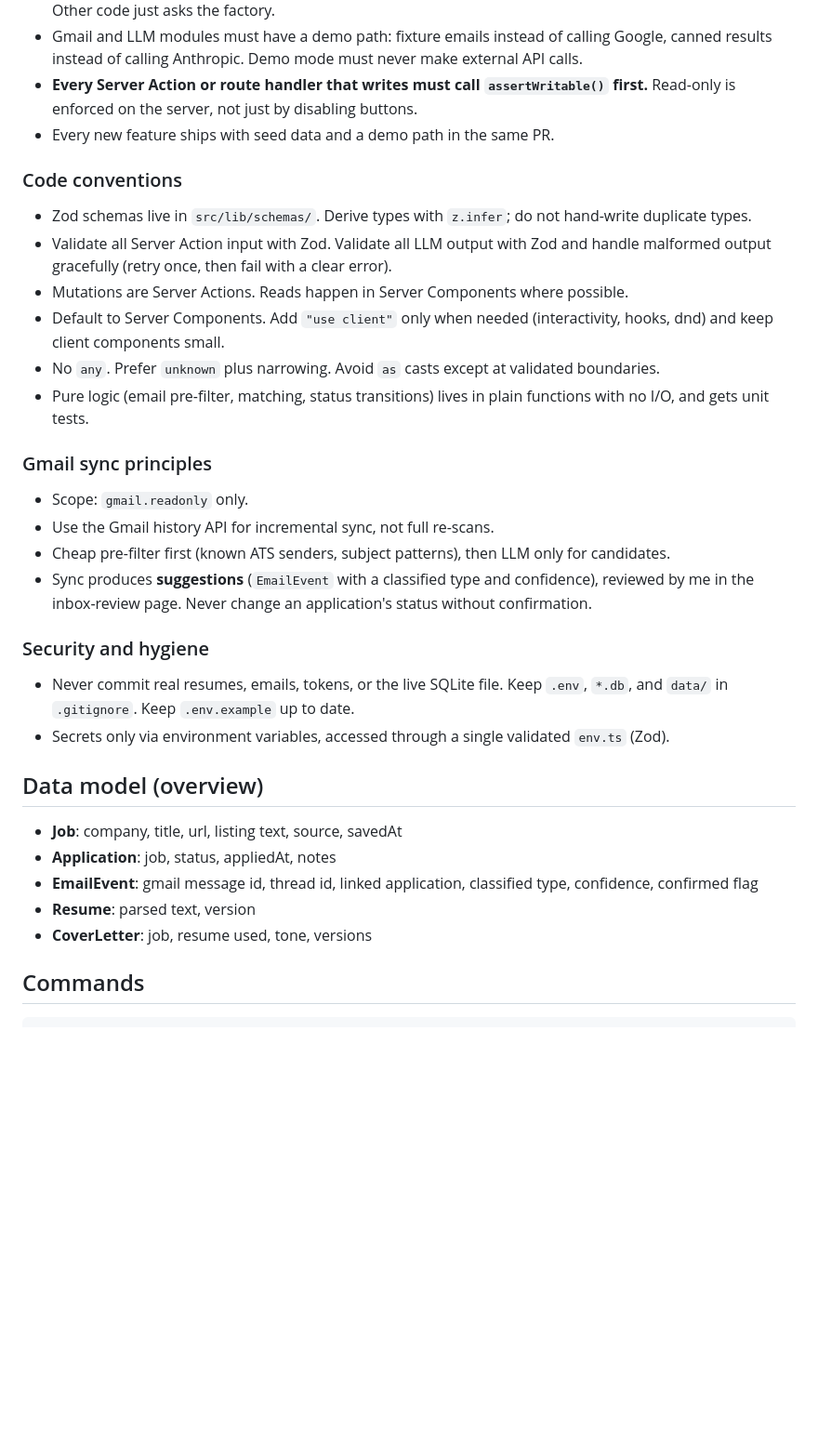
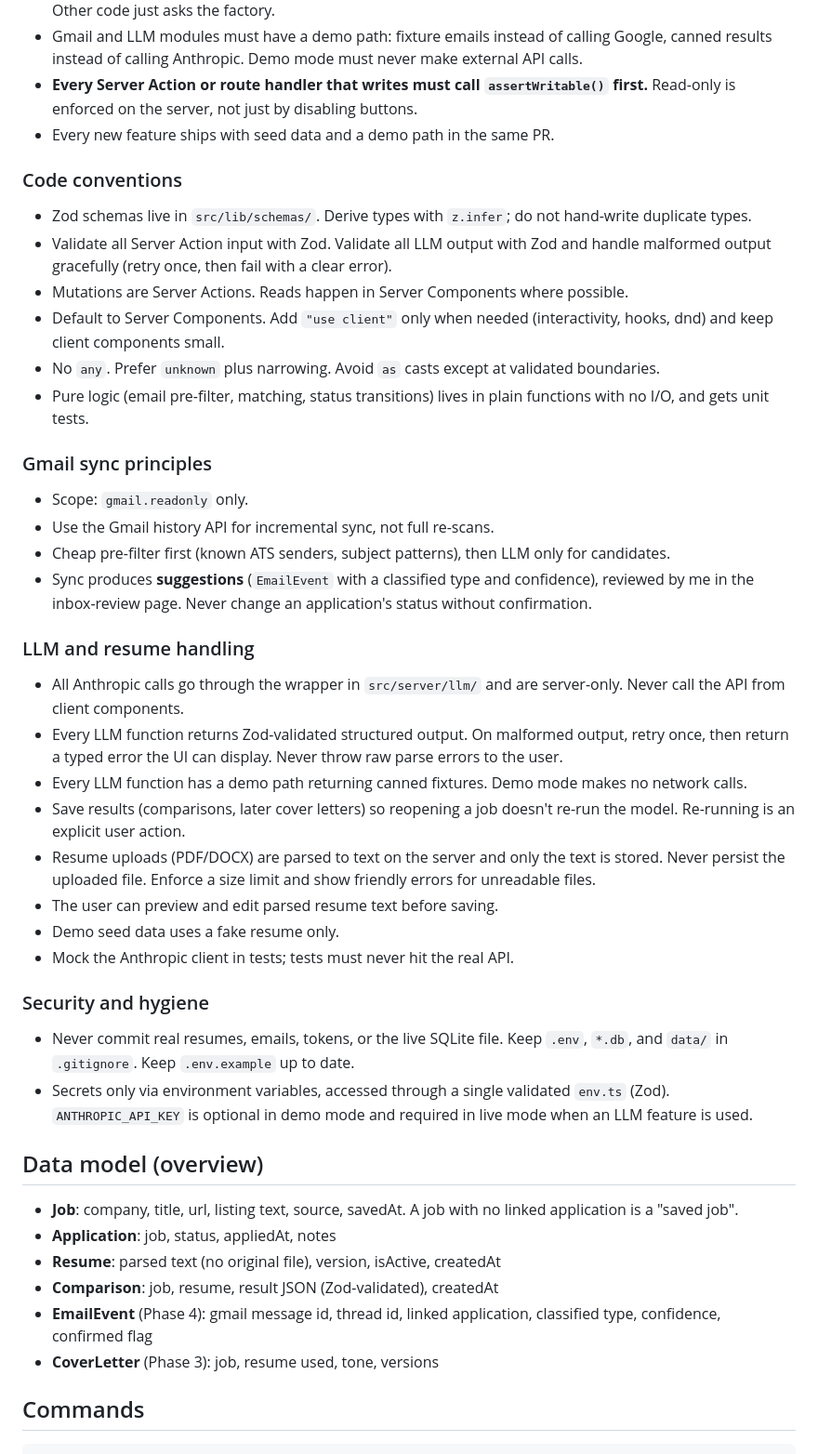
Before and after one commit to umrude/JobTracker, a Markdown page: CLAUDE.md, the part around one of its changes. Shown at 93% size. Drawn GitHub-style; blank space fills up the shorter version.

Commit message:
move to phase 2, update CLAUDE.md with instructions

````diff
--- a/CLAUDE.md
+++ b/CLAUDE.md
@@ -45,7 +43,6 @@ src/
 - Gmail and LLM modules must have a demo path: fixture emails instead of calling Google, canned results instead of calling Anthropic. Demo mode must never make external API calls.
 - **Every Server Action or route handler that writes must call `assertWritable()` first.** Read-only is enforced on the server, not just by disabling buttons.
 - Every new feature ships with seed data and a demo path in the same PR.
-
 ### Code conventions
 - Zod schemas live in `src/lib/schemas/`. Derive types with `z.infer`; do not hand-write duplicate types.
 - Validate all Server Action input with Zod. Validate all LLM output with Zod and handle malformed output gracefully (retry once, then fail with a clear error).
@@ -53,25 +50,31 @@ src/
 - Default to Server Components. Add `"use client"` only when needed (interactivity, hooks, dnd) and keep client components small.
 - No `any`. Prefer `unknown` plus narrowing. Avoid `as` casts except at validated boundaries.
 - Pure logic (email pre-filter, matching, status transitions) lives in plain functions with no I/O, and gets unit tests.
-
 ### Gmail sync principles
 - Scope: `gmail.readonly` only.
 - Use the Gmail history API for incremental sync, not full re-scans.
 - Cheap pre-filter first (known ATS senders, subject patterns), then LLM only for candidates.
 - Sync produces **suggestions** (`EmailEvent` with a classified type and confidence), reviewed by me in the inbox-review page. Never change an application's status without confirmation.
-
+### LLM and resume handling
+- All Anthropic calls go through the wrapper in `src/server/llm/` and are server-only. Never call the API from client components.
+- Every LLM function returns Zod-validated structured output. On malformed output, retry once, then return a typed error the UI can display. Never throw raw parse errors to the user.
+- Every LLM function has a demo path returning canned fixtures. Demo mode makes no network calls.
+- Save results (comparisons, later cover letters) so reopening a job doesn't re-run the model. Re-running is an explicit user action.
+- Resume uploads (PDF/DOCX) are parsed to text on the server and only the text is stored. Never persist the uploaded file. Enforce a size limit and show friendly errors for unreadable files.
+- The user can preview and edit parsed resume text before saving.
+- Demo seed data uses a fake resume only.
+- Mock the Anthropic client in tests; tests must never hit the real API.
 ### Security and hygiene
 - Never commit real resumes, emails, tokens, or the live SQLite file. Keep `.env`, `*.db`, and `data/` in `.gitignore`. Keep `.env.example` up to date.
-- Secrets only via environment variables, accessed through a single validated `env.ts` (Zod).
-
+- Secrets only via environment variables, accessed through a single validated `env.ts` (Zod). `ANTHROPIC_API_KEY` is optional in demo mode and required in live mode when an LLM feature is used.
 ## Data model (overview)
 
-- **Job**: company, title, url, listing text, source, savedAt
+- **Job**: company, title, url, listing text, source, savedAt. A job with no linked application is a "saved job".
 - **Application**: job, status, appliedAt, notes
-- **EmailEvent**: gmail message id, thread id, linked application, classified type, confidence, confirmed flag
-- **Resume**: parsed text, version
-- **CoverLetter**: job, resume used, tone, versions
-
+- **Resume**: parsed text (no original file), version, isActive, createdAt
+- **Comparison**: job, resume, result JSON (Zod-validated), createdAt
+- **EmailEvent** (Phase 4): gmail message id, thread id, linked application, classified type, confidence, confirmed flag
+- **CoverLetter** (Phase 3): job, resume used, tone, versions
 ## Commands
 
 ```
````
Also changed, not shown: other parts of CLAUDE.md (+2 -5 lines).
